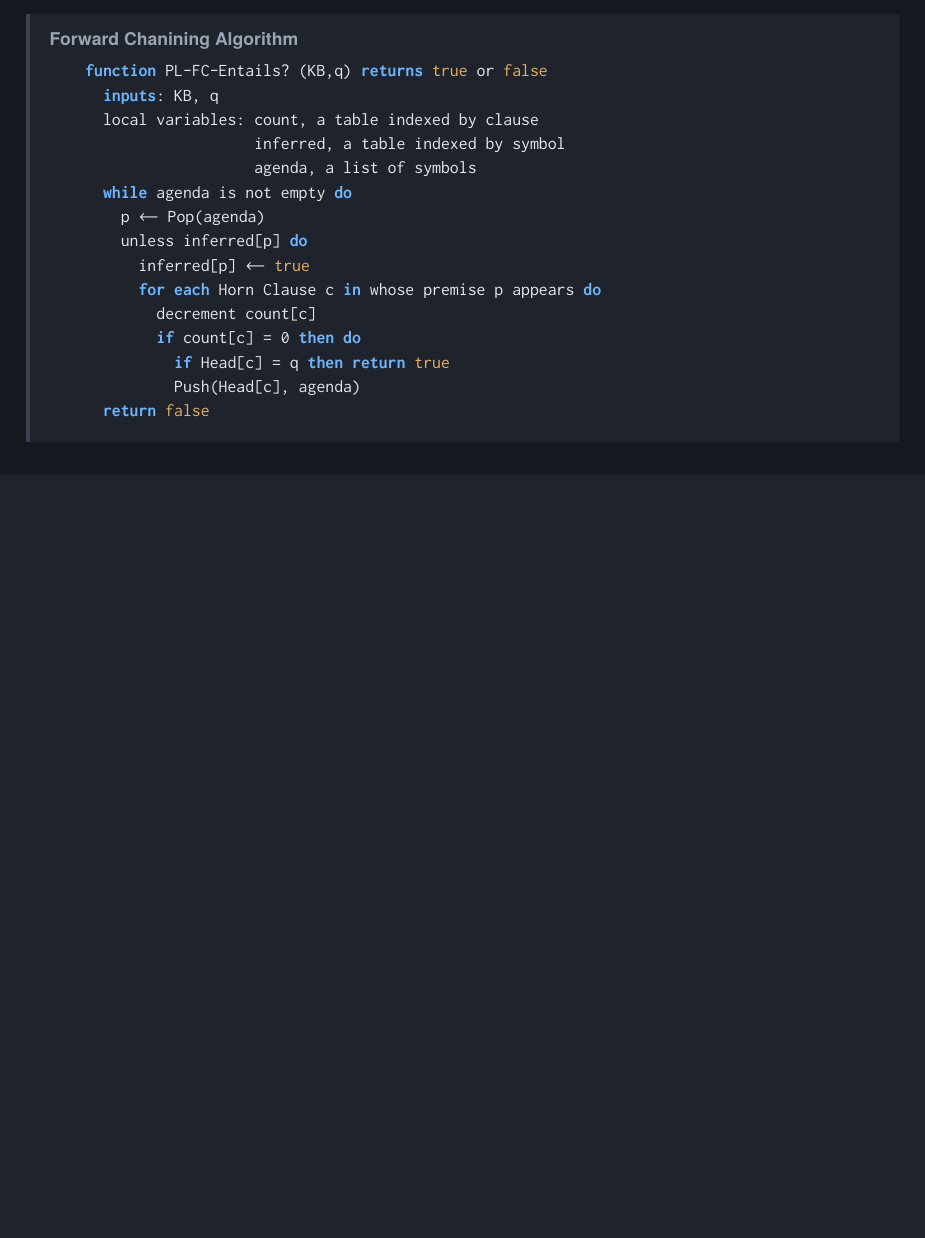
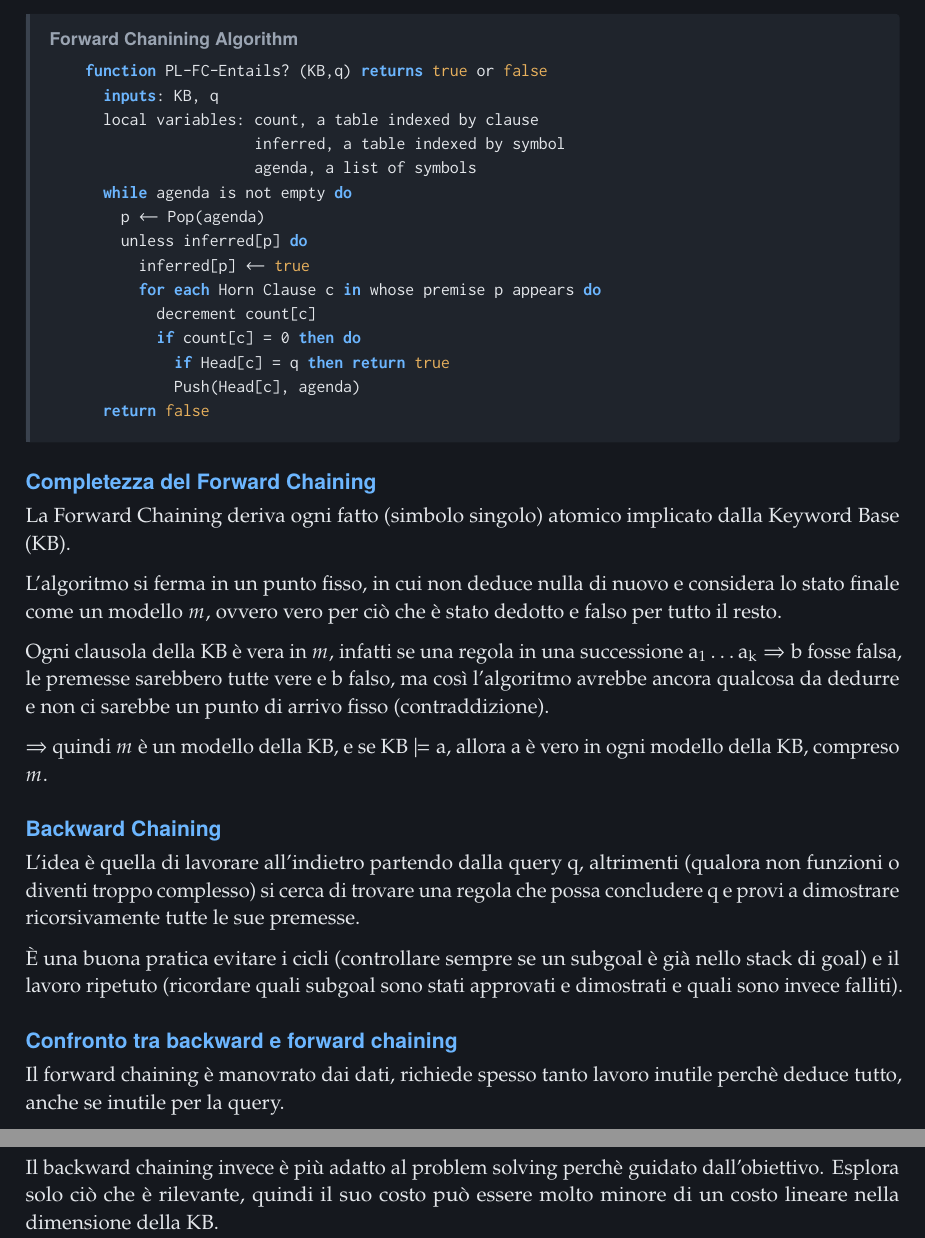
Before and after one commit to Lokombino/AI, a LaTeX document (new_notes/new_notes.tex): part of page 7 of 7 before the commit and two parts of pages 7 and 8 of 8 after it, the two joined at a grey line, cut so that both start at the same text, the shorter picture padded with empty space. Compiled offline with pdfLaTeX; a LaTeX package or settings file that is missing is left out.

Commit message:
appunti aggiornati

```diff
--- a/new_notes/new_notes.tex
+++ b/new_notes/new_notes.tex
@@ -8,9 +8,9 @@
 % ---------- Matematica e font ----------
 \usepackage{amsmath, amssymb, amsthm}
 \usepackage{mathtools}
-\usepackage{newpxtext, newpxmath}          % testo e formule (Palatino)
-\usepackage[scale=0.95]{sourcesans}        % titoli
-\usepackage[scale=0.95]{inconsolata}       % pseudocodice
+\usepackage{newpxtext, newpxmath}
+\usepackage[scale=0.95]{sourcesans}
+\usepackage[scale=0.95]{inconsolata}
 \usepackage{bm}
 \usepackage{microtype}
 \linespread{1.08}
@@ -505,4 +504,26 @@ La successione $A_1, \dots, A_n$ è una \textbf{dimostrazione} di $A$, e l'insie
       return false
   \end{codice}
 
+  \subsubsection*{Completezza del Forward Chaining}
+
+  La Forward Chaining deriva ogni fatto (simbolo singolo) atomico implicato dalla Keyword Base (KB).
+
+  L'algoritmo si ferma in un punto fisso, in cui non deduce nulla di nuovo e considera lo stato finale come un modello $m$, ovvero vero per ciò che è stato dedotto e falso per tutto il resto.
+
+  Ogni clausola della KB è vera in $m$, infatti se una regola in una successione $\text{a}_1\dots\text{a}_\text{k}\Rightarrow\text{b}$ fosse falsa, le premesse sarebbero tutte vere e b falso, ma così l'algoritmo avrebbe ancora qualcosa da dedurre e non ci sarebbe un punto di arrivo fisso (contraddizione).
+
+  $\Rightarrow$ quindi $m$ è un modello della KB, e se $\text{KB}\models\text{a}$, allora a è vero in ogni modello della KB, compreso $m$.
+
+  \subsubsection*{Backward Chaining}
+
+  L'idea è quella di lavorare all'indietro partendo dalla query q, altrimenti (qualora non funzioni o diventi troppo complesso) si cerca di trovare una regola che possa concludere q e provi a dimostrare ricorsivamente tutte le sue premesse.
+
+  È una buona pratica evitare i cicli (controllare sempre se un subgoal è già nello stack di goal) e il lavoro ripetuto (ricordare quali subgoal sono stati approvati e dimostrati e quali sono invece falliti).
+
+  \subsubsection*{Confronto tra backward e forward chaining}
+
+  Il forward chaining è manovrato dai dati, richiede spesso tanto lavoro inutile perchè deduce tutto, anche se inutile per la query.
+
+  Il backward chaining invece è più adatto al problem solving perchè guidato dall'obiettivo. Esplora solo ciò che è rilevante, quindi il suo costo può essere molto minore di un costo lineare nella dimensione della KB.
+
 \end{document}
```
Also changed, not shown: new_notes/new_notes.pdf, new_notes/new_notes.tex (1 more changed lines).
